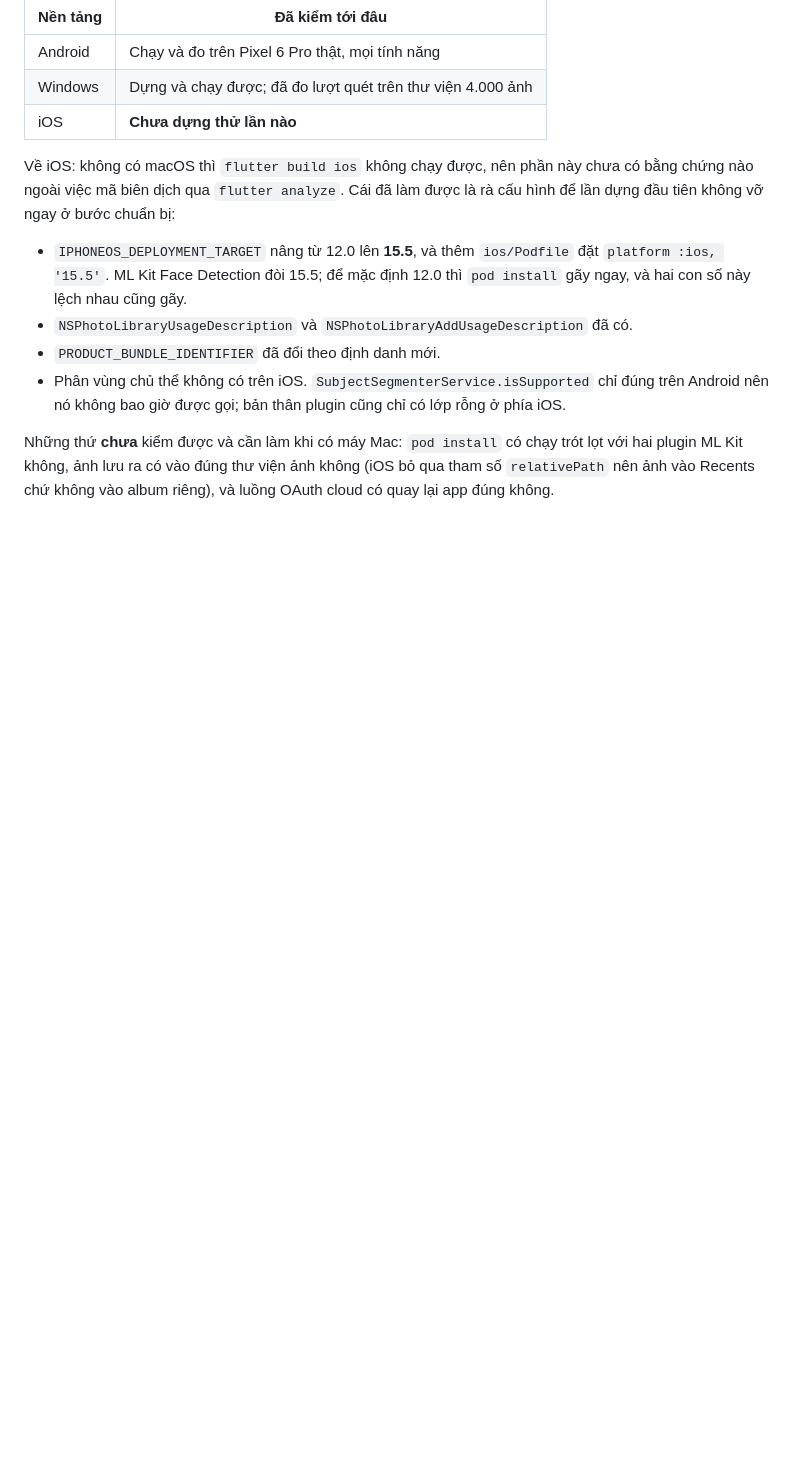
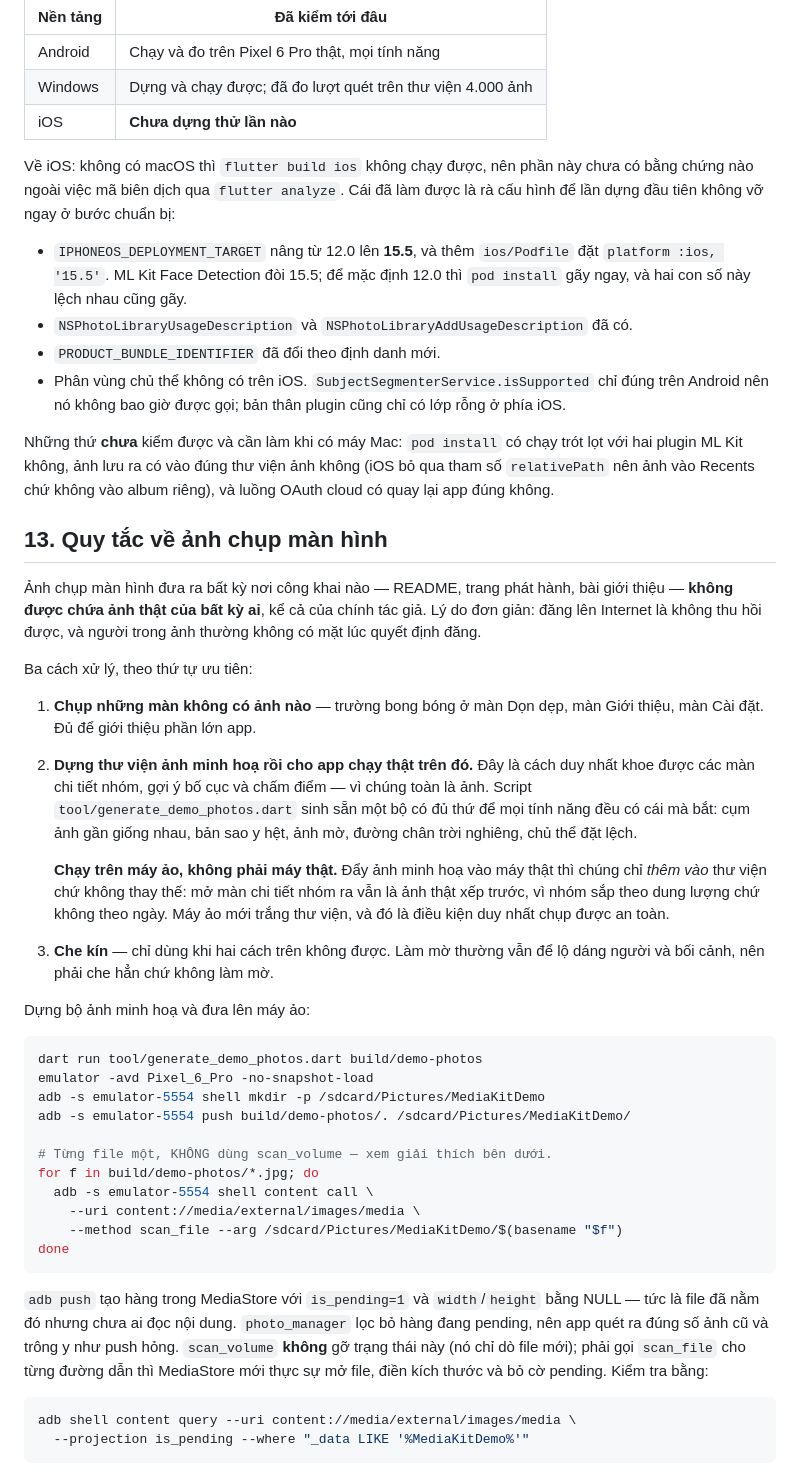
Before and after one commit to mittohoa/media-kit, a Markdown page: PROJECT.MD, the part around the change. GitHub-like rendering; blank space fills up the shorter version.

Commit message:
Tài liệu cho v1.0.1
Thêm quy tắc về ảnh chụp màn hình: không đưa ảnh thật của bất kỳ ai lên nơi công
khai, kể cả của tác giả. Những màn đáng khoe nhất lại toàn là ảnh, nên chúng sẽ
được chụp trên một thư viện minh hoạ dựng riêng — chưa có thì nói là chưa có.

Co-Authored-By: Claude Opus 5 (1M context) <noreply@anthropic.com>

````diff
--- a/PROJECT.MD
+++ b/PROJECT.MD
@@ -771,3 +771,55 @@ Những thứ **chưa** kiểm được và cần làm khi có máy Mac: `pod in
 lọt với hai plugin ML Kit không, ảnh lưu ra có vào đúng thư viện ảnh không (iOS bỏ
 qua tham số `relativePath` nên ảnh vào Recents chứ không vào album riêng), và
 luồng OAuth cloud có quay lại app đúng không.
+
+## 13. Quy tắc về ảnh chụp màn hình
+
+Ảnh chụp màn hình đưa ra bất kỳ nơi công khai nào — README, trang phát hành, bài
+giới thiệu — **không được chứa ảnh thật của bất kỳ ai**, kể cả của chính tác giả.
+Lý do đơn giản: đăng lên Internet là không thu hồi được, và người trong ảnh
+thường không có mặt lúc quyết định đăng.
+
+Ba cách xử lý, theo thứ tự ưu tiên:
+
+1. **Chụp những màn không có ảnh nào** — trường bong bóng ở màn Dọn dẹp, màn Giới
+   thiệu, màn Cài đặt. Đủ để giới thiệu phần lớn app.
+2. **Dựng thư viện ảnh minh hoạ rồi cho app chạy thật trên đó.** Đây là cách duy
+   nhất khoe được các màn chi tiết nhóm, gợi ý bố cục và chấm điểm — vì chúng
+   toàn là ảnh. Script `tool/generate_demo_photos.dart` sinh sẵn một bộ có đủ
+   thứ để mọi tính năng đều có cái mà bắt: cụm ảnh gần giống nhau, bản sao y
+   hệt, ảnh mờ, đường chân trời nghiêng, chủ thể đặt lệch.
+
+   **Chạy trên máy ảo, không phải máy thật.** Đẩy ảnh minh hoạ vào máy thật thì
+   chúng chỉ *thêm vào* thư viện chứ không thay thế: mở màn chi tiết nhóm ra
+   vẫn là ảnh thật xếp trước, vì nhóm sắp theo dung lượng chứ không theo ngày.
+   Máy ảo mới trắng thư viện, và đó là điều kiện duy nhất chụp được an toàn.
+3. **Che kín** — chỉ dùng khi hai cách trên không được. Làm mờ thường vẫn để lộ
+   dáng người và bối cảnh, nên phải che hẳn chứ không làm mờ.
+
+Dựng bộ ảnh minh hoạ và đưa lên máy ảo:
+
+```bash
+dart run tool/generate_demo_photos.dart build/demo-photos
+emulator -avd Pixel_6_Pro -no-snapshot-load
+adb -s emulator-5554 shell mkdir -p /sdcard/Pictures/MediaKitDemo
+adb -s emulator-5554 push build/demo-photos/. /sdcard/Pictures/MediaKitDemo/
+
+# Từng file một, KHÔNG dùng scan_volume — xem giải thích bên dưới.
+for f in build/demo-photos/*.jpg; do
+  adb -s emulator-5554 shell content call \
+    --uri content://media/external/images/media \
+    --method scan_file --arg /sdcard/Pictures/MediaKitDemo/$(basename "$f")
+done
+```
+
+`adb push` tạo hàng trong MediaStore với `is_pending=1` và `width`/`height` bằng
+NULL — tức là file đã nằm đó nhưng chưa ai đọc nội dung. `photo_manager` lọc bỏ
+hàng đang pending, nên app quét ra đúng số ảnh cũ và trông y như push hỏng.
+`scan_volume` **không** gỡ trạng thái này (nó chỉ dò file mới); phải gọi
+`scan_file` cho từng đường dẫn thì MediaStore mới thực sự mở file, điền kích
+thước và bỏ cờ pending. Kiểm tra bằng:
+
+```bash
+adb shell content query --uri content://media/external/images/media \
+  --projection is_pending --where "_data LIKE '%MediaKitDemo%'"
+```
````
Also changed, not shown: README.md (+4 -1 lines).
